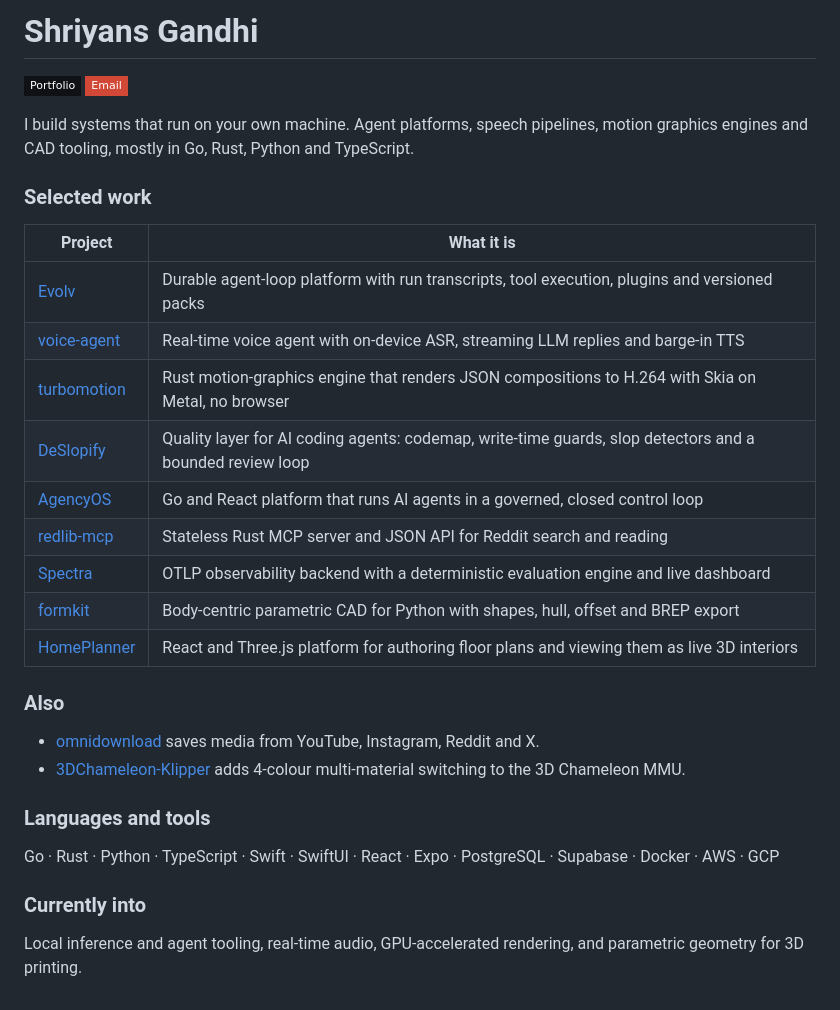
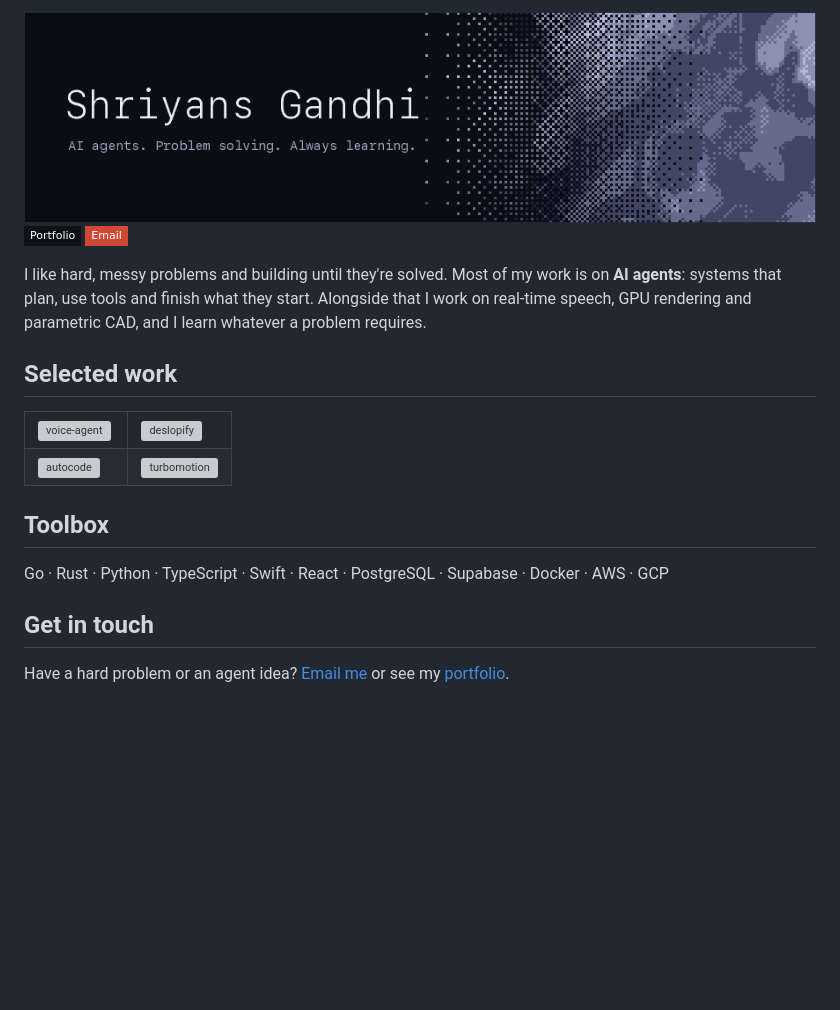
Before and after one commit to shri30yans/shri30yans, a Markdown page: readme.md, the part around the change. Rendered like a GitHub page; pictures changed too: assets/hero.gif (added); badges without logos; blank space fills up the shorter version; grey boxes are pictures that could not be loaded.

Commit message:
Redesign profile README with animated dither banner and selected work

```diff
--- a/readme.md
+++ b/readme.md
@@ -1,35 +1,29 @@
-<h1>Shriyans Gandhi</h1>
+<img src="assets/hero.gif" alt="Shriyans Gandhi: AI agents, problem solving, always learning" width="100%" />
 
 <p>
   <a href="https://shri30yans.github.io/"><img src="https://img.shields.io/badge/Portfolio-0F1115?style=flat-square&logo=react&logoColor=8C9BFF" alt="Portfolio" /></a>
   <a href="mailto:shriyans.gandhi@gmail.com"><img src="https://img.shields.io/badge/Email-D14836?style=flat-square&logo=gmail&logoColor=white" alt="Email" /></a>
 </p>
 
-I build systems that run on your own machine. Agent platforms, speech pipelines, motion graphics engines and CAD tooling, mostly in Go, Rust, Python and TypeScript.
+I like hard, messy problems and building until they're solved. Most of my work is on **AI agents**: systems that plan, use tools and finish what they start. Alongside that I work on real-time speech, GPU rendering and parametric CAD, and I learn whatever a problem requires.
 
-### Selected work
+## Selected work
 
-| Project | What it is |
-|---|---|
-| [Evolv](https://github.com/shri30yans/Evolv) | Durable agent-loop platform with run transcripts, tool execution, plugins and versioned packs |
-| [voice-agent](https://github.com/shri30yans/voice-agent) | Real-time voice agent with on-device ASR, streaming LLM replies and barge-in TTS |
-| [turbomotion](https://github.com/shri30yans/turbomotion) | Rust motion-graphics engine that renders JSON compositions to H.264 with Skia on Metal, no browser |
-| [DeSlopify](https://github.com/shri30yans/DeSlopify) | Quality layer for AI coding agents: codemap, write-time guards, slop detectors and a bounded review loop |
-| [AgencyOS](https://github.com/shri30yans/AgencyOS) | Go and React platform that runs AI agents in a governed, closed control loop |
-| [redlib-mcp](https://github.com/shri30yans/redlib-mcp) | Stateless Rust MCP server and JSON API for Reddit search and reading |
-| [Spectra](https://github.com/shri30yans/spectra) | OTLP observability backend with a deterministic evaluation engine and live dashboard |
-| [formkit](https://github.com/shri30yans/formkit) | Body-centric parametric CAD for Python with shapes, hull, offset and BREP export |
-| [HomePlanner](https://github.com/shri30yans/HomePlanner) | React and Three.js platform for authoring floor plans and viewing them as live 3D interiors |
+<table>
+  <tr>
+    <td width="50%"><a href="https://github.com/shri30yans/voice-agent"><img src="assets/card-voice-agent.svg" alt="voice-agent" width="100%" /></a></td>
+    <td width="50%"><a href="https://github.com/shri30yans/deslopify"><img src="assets/card-deslopify.svg" alt="deslopify" width="100%" /></a></td>
+  </tr>
+  <tr>
+    <td width="50%"><a href="https://github.com/shri30yans/autocode"><img src="assets/card-autocode.svg" alt="autocode" width="100%" /></a></td>
+    <td width="50%"><a href="https://github.com/shri30yans/turbomotion"><img src="assets/card-turbomotion.svg" alt="turbomotion" width="100%" /></a></td>
+  </tr>
+</table>
 
-### Also
+## Toolbox
 
-- [omnidownload](https://github.com/shri30yans/omnidownload) saves media from YouTube, Instagram, Reddit and X.
-- [3DChameleon-Klipper](https://github.com/shri30yans/3DChameleon-Klipper) adds 4-colour multi-material switching to the 3D Chameleon MMU.
+Go · Rust · Python · TypeScript · Swift · React · PostgreSQL · Supabase · Docker · AWS · GCP
 
-### Languages and tools
+## Get in touch
 
-Go · Rust · Python · TypeScript · Swift · SwiftUI · React · Expo · PostgreSQL · Supabase · Docker · AWS · GCP
-
-### Currently into
-
-Local inference and agent tooling, real-time audio, GPU-accelerated rendering, and parametric geometry for 3D printing.
+Have a hard problem or an agent idea? [Email me](mailto:shriyans.gandhi@gmail.com) or see my [portfolio](https://shri30yans.github.io/).
```
Also changed, not shown: 4 other files.
